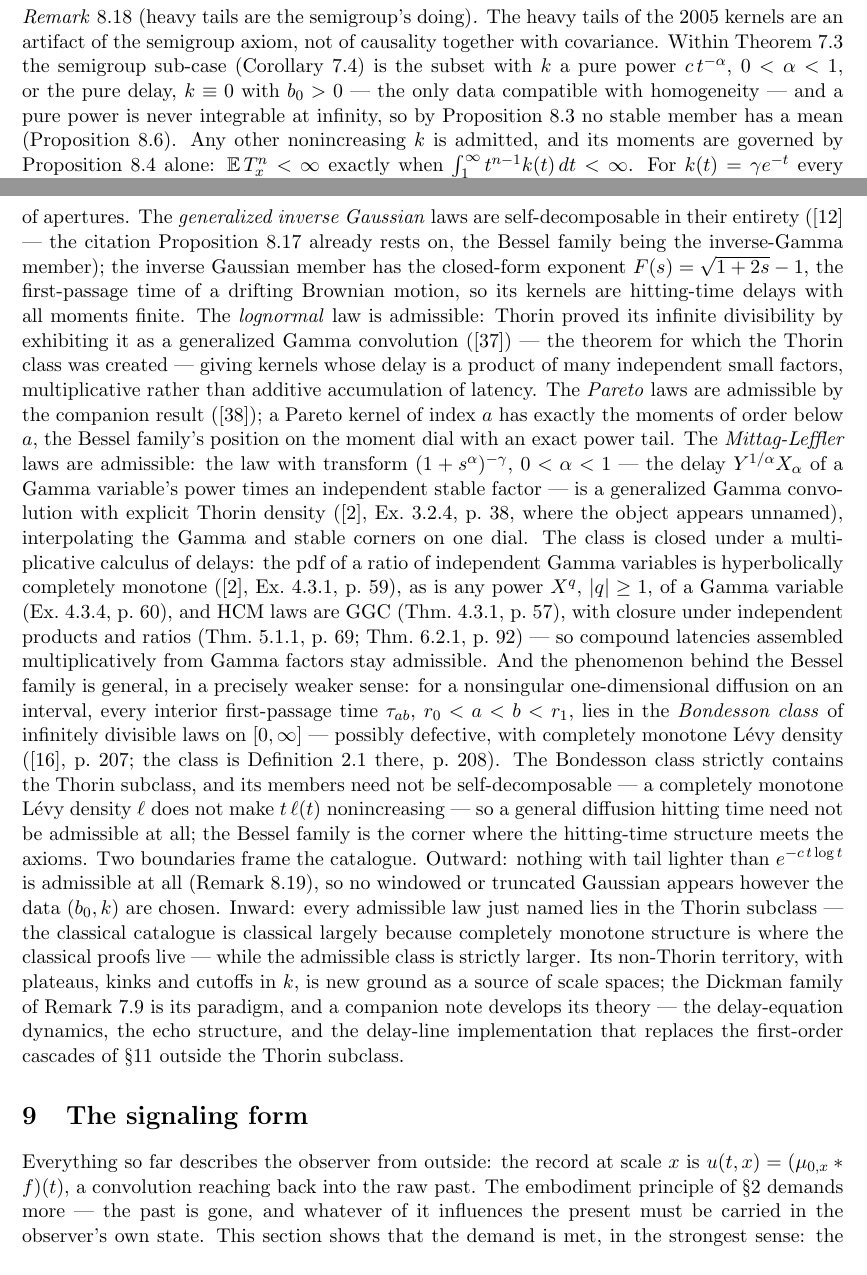
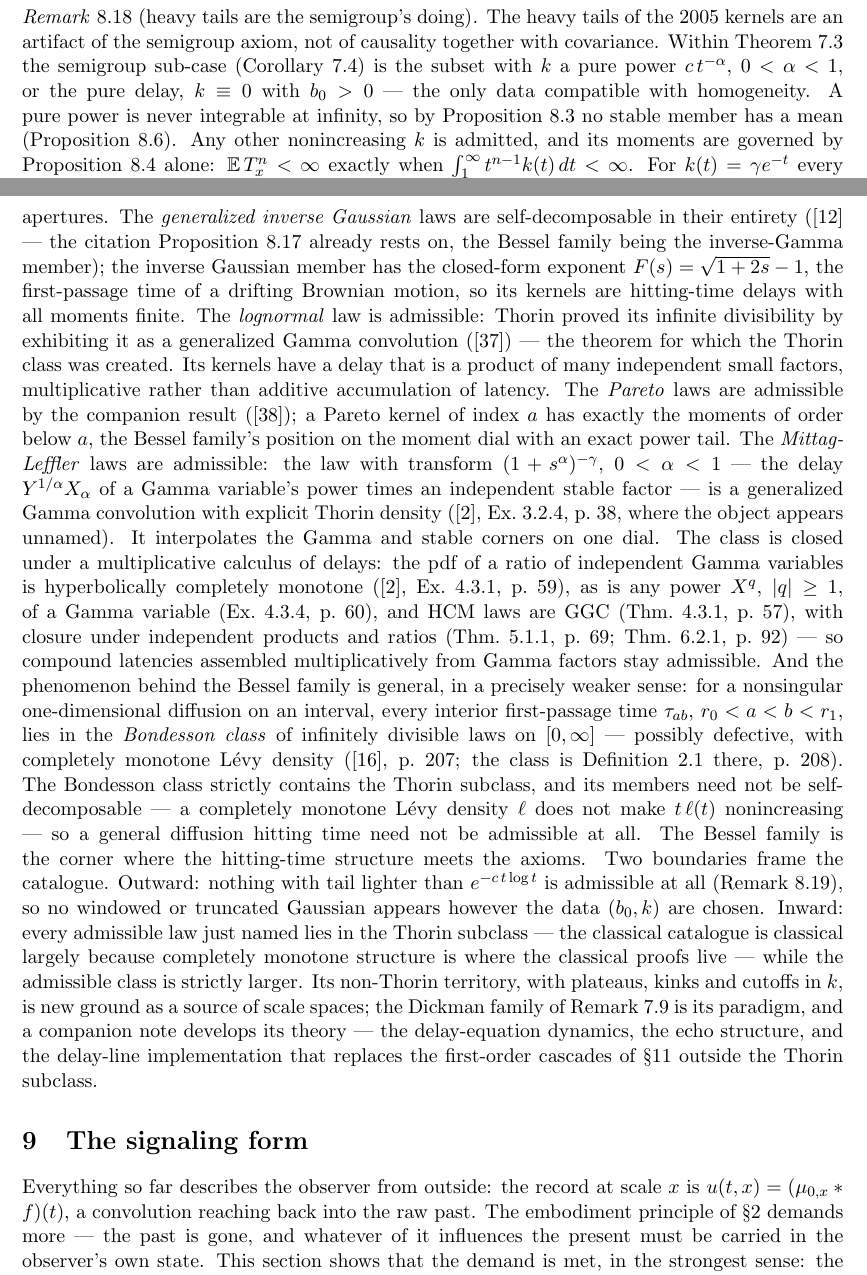
Before and after one commit to danielfagerstrom/hemigroup-causal-scale-space-kernels, a LaTeX paper (paper/main.tex, which reads paper/08-examples.tex): two parts of pages 38 and 40 of 88, joined at a grey line, cut so that both start at the same text. Compiled offline with pdfLaTeX.

Commit message:
Examples: split seven dash-bracketed asides out of long sentences
The language pass, section 4 of 14. Four of eleven left alone as apposition.

Two of the seven were participial tails rather than dashes -- "giving kernels
whose delay is...", "interpolating the Gamma and stable corners" -- the
construction ai-prose-patterns calls a participial summary tail. Both became
their own sentence.

Co-Authored-By: Claude Opus 5 <noreply@anthropic.com>

```diff
--- a/paper/08-examples.tex
+++ b/paper/08-examples.tex
@@ -530,7 +530,7 @@ The heavy tails of the 2005 kernels are an artifact of the semigroup axiom, not
 together with covariance. Within Theorem~\ref{thm:main-characterization} the semigroup sub-case
 (Corollary~\ref{cor:semigroup-case}) is the subset with $k$ a pure power $c\,t^{-\alpha}$,
 $0 < \alpha < 1$, or the pure delay, $k \equiv 0$ with $b_0 > 0$ --- the only data compatible
-with homogeneity --- and a pure power is never integrable at infinity, so by
+with homogeneity. A pure power is never integrable at infinity, so by
 Proposition~\ref{prop:moments} no stable member has a mean (Proposition~\ref{prop:stable-moments}). Any other nonincreasing $k$ is
 admitted, and its moments are governed by Proposition~\ref{prop:moment-criterion} alone:
 $\Ex\,T_x^n < \infty$ exactly when $\int_1^\infty t^{n-1}k(t)\,dt < \infty$. For
@@ -623,7 +623,7 @@ first-passage time of a drifting Brownian motion, so its kernels are hitting-tim
 delays with all moments finite. The \emph{lognormal} law is admissible: Thorin
 proved its infinite divisibility by exhibiting it as a generalized Gamma
 convolution (\sscite{thorin1977lognormal}) --- the theorem for which the Thorin
-class was created --- giving kernels whose delay is a product of many independent
+class was created. Its kernels have a delay that is a product of many independent
 small factors, multiplicative rather than additive accumulation of latency. The
 \emph{Pareto} laws are admissible by the companion result
 (\sscite{thorin1977pareto}); a Pareto kernel of index $a$ has exactly the moments
@@ -633,7 +633,7 @@ $(1 + s^{\alpha})^{-\gamma}$, $0 < \alpha < 1$ --- the delay $Y^{1/\alpha}X_\alp
 of a Gamma variable's power times an independent stable factor --- is a generalized
 Gamma convolution with explicit Thorin density
 (\sscite{bondesson1992generalized}, Ex.~3.2.4, p.~38, where the object appears
-unnamed), interpolating the Gamma and stable corners on one dial. The class is
+unnamed). It interpolates the Gamma and stable corners on one dial. The class is
 closed under a multiplicative calculus of delays: the pdf of
 a ratio of independent Gamma variables is hyperbolically completely monotone
 (\sscite{bondesson1992generalized}, Ex.~4.3.1, p.~59), as is any power $X^{q}$,
@@ -649,7 +649,7 @@ L\'evy density (\sscite{kent1982spectral}, p.~207; the class is Definition~2.1
 there, p.~208). The Bondesson class strictly contains the Thorin subclass, and its
 members need not be self-decomposable --- a completely monotone L\'evy density
 $\ell$ does not make $t\,\ell(t)$ nonincreasing --- so a general diffusion hitting
-time need not be admissible at all; the Bessel family is the corner where the
+time need not be admissible at all. The Bessel family is the corner where the
 hitting-time structure meets the axioms. Two boundaries frame the catalogue. Outward: nothing with tail lighter
 than $e^{-c\,t\log t}$ is admissible at all (Remark~\ref{rem:tail-dichotomy}), so
 no windowed or truncated Gaussian appears however the data $(b_0,k)$ are chosen.
```
Also changed, not shown: paper/08-examples.tex (6 more changed lines).
